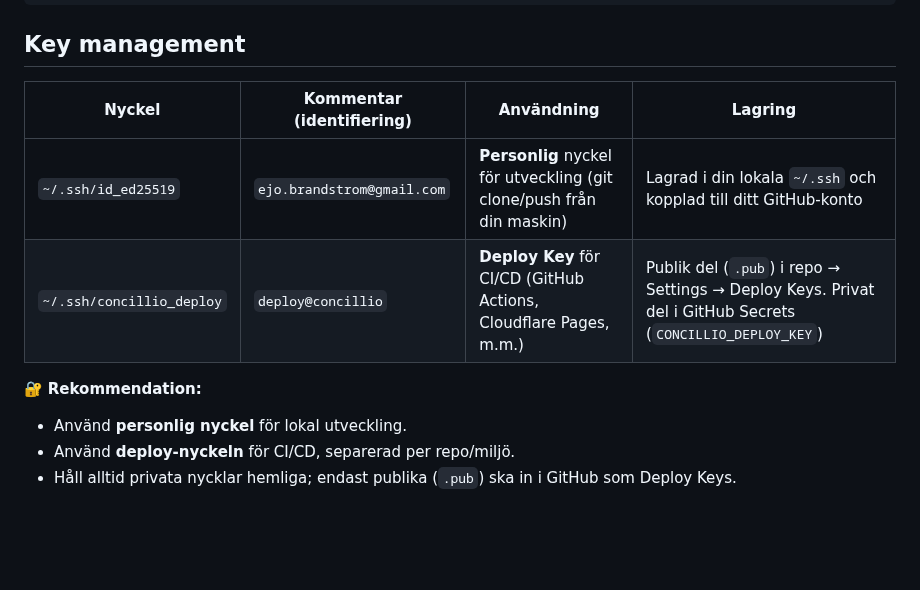
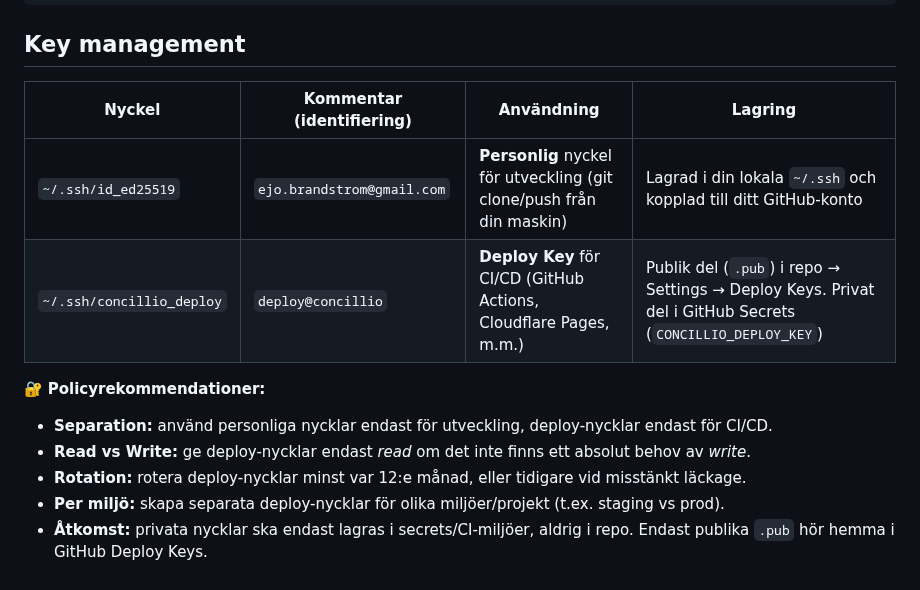
Before and after one commit to ejob-ai/Concillio, a Markdown page: docs/ci-git-access.md, the part around the change. GitHub-like rendering; blank space fills up the shorter version.

Commit message:
docs(ci): add key management policies (rotation, read/write, separation)

```diff
--- a/docs/ci-git-access.md
+++ b/docs/ci-git-access.md
@@ -104,12 +104,14 @@ build-job:
 
 ## Key management
 
-| Nyckel                | Kommentar (identifiering)   | Användning             | Lagring |
-|------------------------|-----------------------------|------------------------|---------|
-| `~/.ssh/id_ed25519`    | `ejo.brandstrom@gmail.com` | **Personlig** nyckel för utveckling (git clone/push från din maskin) | Lagrad i din lokala `~/.ssh` och kopplad till ditt GitHub-konto |
-| `~/.ssh/concillio_deploy` | `deploy@concillio`         | **Deploy Key** för CI/CD (GitHub Actions, Cloudflare Pages, m.m.) | Publik del (`.pub`) i repo → Settings → Deploy Keys. Privat del i GitHub Secrets (`CONCILLIO_DEPLOY_KEY`) |
+| Nyckel                   | Kommentar (identifiering) | Användning                                | Lagring |
+|---------------------------|---------------------------|-------------------------------------------|---------|
+| `~/.ssh/id_ed25519`       | `ejo.brandstrom@gmail.com` | **Personlig** nyckel för utveckling (git clone/push från din maskin) | Lagrad i din lokala `~/.ssh` och kopplad till ditt GitHub-konto |
+| `~/.ssh/concillio_deploy` | `deploy@concillio`        | **Deploy Key** för CI/CD (GitHub Actions, Cloudflare Pages, m.m.) | Publik del (`.pub`) i repo → Settings → Deploy Keys. Privat del i GitHub Secrets (`CONCILLIO_DEPLOY_KEY`) |
 
-🔐 **Rekommendation:**
-- Använd **personlig nyckel** för lokal utveckling.
-- Använd **deploy-nyckeln** för CI/CD, separerad per repo/miljö.
-- Håll alltid privata nycklar hemliga; endast publika (`.pub`) ska in i GitHub som Deploy Keys.
+🔐 **Policyrekommendationer:**
+- **Separation:** använd personliga nycklar endast för utveckling, deploy-nycklar endast för CI/CD.
+- **Read vs Write:** ge deploy-nycklar endast *read* om det inte finns ett absolut behov av *write*.
+- **Rotation:** rotera deploy-nycklar minst var 12:e månad, eller tidigare vid misstänkt läckage.
+- **Per miljö:** skapa separata deploy-nycklar för olika miljöer/projekt (t.ex. staging vs prod).
+- **Åtkomst:** privata nycklar ska endast lagras i secrets/CI-miljöer, aldrig i repo. Endast publika `.pub` hör hemma i GitHub Deploy Keys.
```
